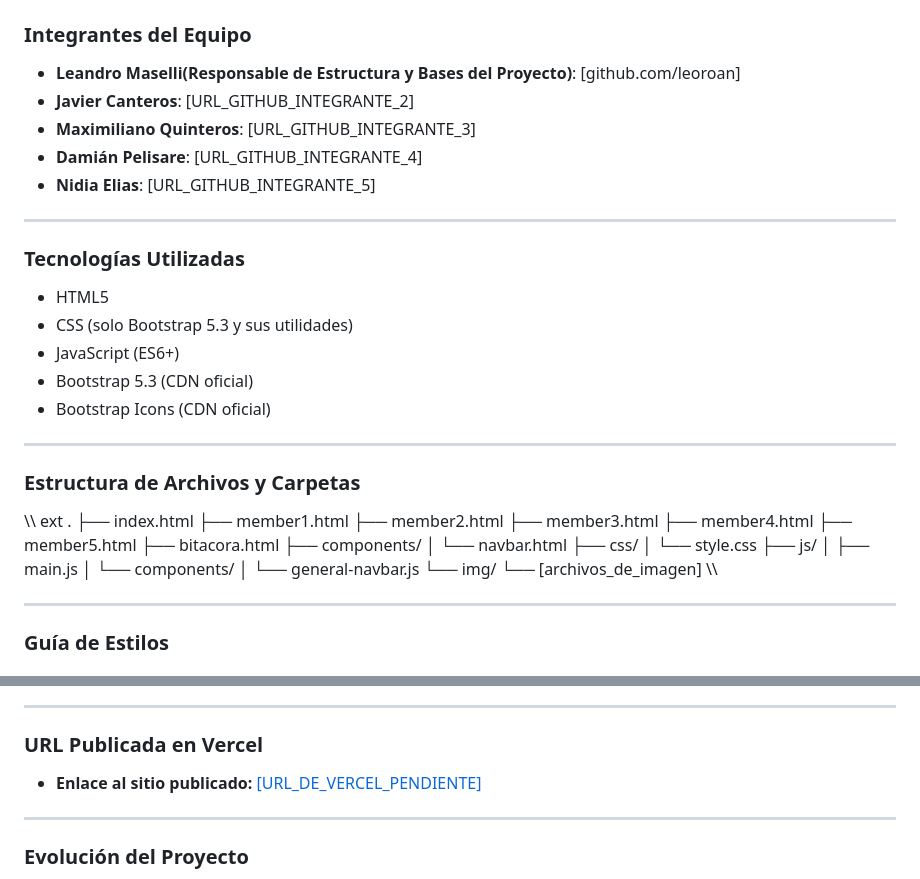
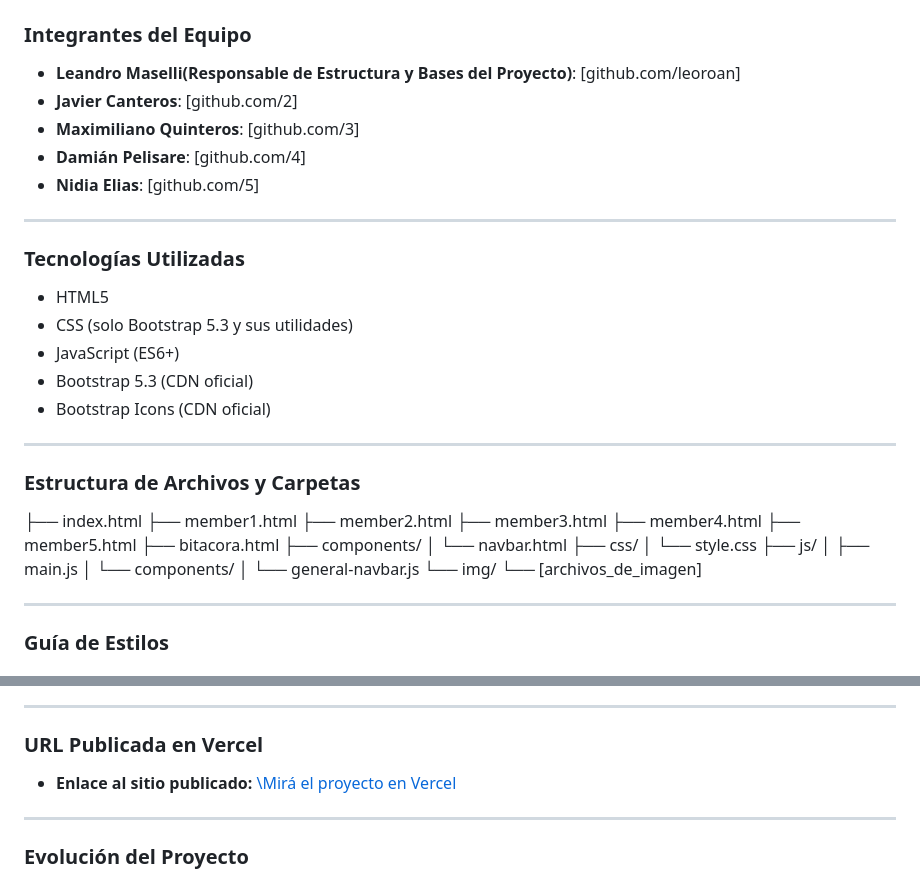
Before and after one commit to ZIROCOOL3/DSWF_2A_2C26_Desarrollo-de-Sistemas-Web-Front-End-TP1, a Markdown page: README.md, 2 parts joined by grey strips. GitHub-like rendering.

Commit message:
Actualiza los enlaces de los integrantes del equipo en el README y mejora la redacción del enlace a Vercel.

```diff
--- a/README.md
+++ b/README.md
@@ -11,10 +11,10 @@ Este es el primer trabajo práctico grupal del curso de Desarrollo de Sistemas W
 ### Integrantes del Equipo
 
 - **Leandro Maselli(Responsable de Estructura y Bases del Proyecto)**: [github.com/leoroan]
-- **Javier Canteros**: [URL_GITHUB_INTEGRANTE_2]
-- **Maximiliano Quinteros**: [URL_GITHUB_INTEGRANTE_3]
-- **Damián Pelisare**: [URL_GITHUB_INTEGRANTE_4]
-- **Nidia Elias**: [URL_GITHUB_INTEGRANTE_5]
+- **Javier Canteros**: [github.com/2]
+- **Maximiliano Quinteros**: [github.com/3]
+- **Damián Pelisare**: [github.com/4]
+- **Nidia Elias**: [github.com/5]
 
 ---
 
@@ -30,8 +30,6 @@ Este es el primer trabajo práctico grupal del curso de Desarrollo de Sistemas W
 
 ### Estructura de Archivos y Carpetas
 
-\\\ ext
-.
 ├── index.html
 ├── member1.html
 ├── member2.html
@@ -49,7 +47,6 @@ Este es el primer trabajo práctico grupal del curso de Desarrollo de Sistemas W
 │ └── general-navbar.js
 └── img/
 └── [archivos_de_imagen]
-\\\
 
 ---
 
@@ -116,7 +113,7 @@ Se han implementado las siguientes mejoras para optimizar la visibilidad en moto
 
 ### URL Publicada en Vercel
 
-- **Enlace al sitio publicado:** [\[URL_DE_VERCEL_PENDIENTE\]](https://dswf-2-a-2-c26-desarrollo-de-sistem-beige.vercel.app/)
+- **Enlace al sitio publicado:** [\Mirá el proyecto en Vercel](https://dswf-2-a-2-c26-desarrollo-de-sistem-beige.vercel.app/)
 
 ---
 
```
